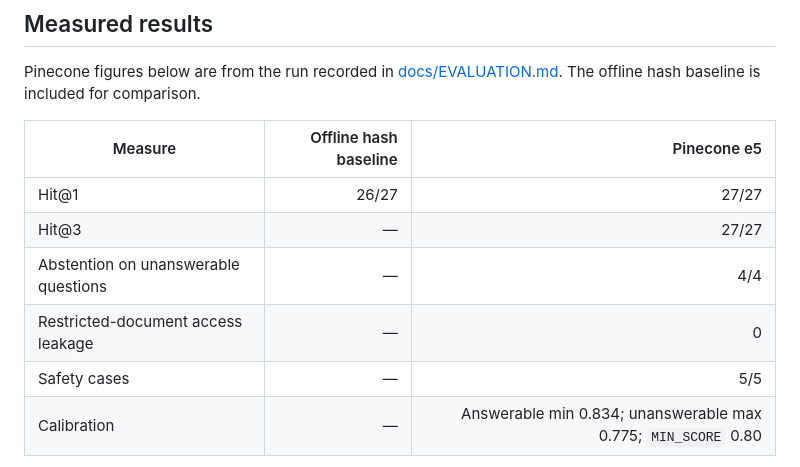
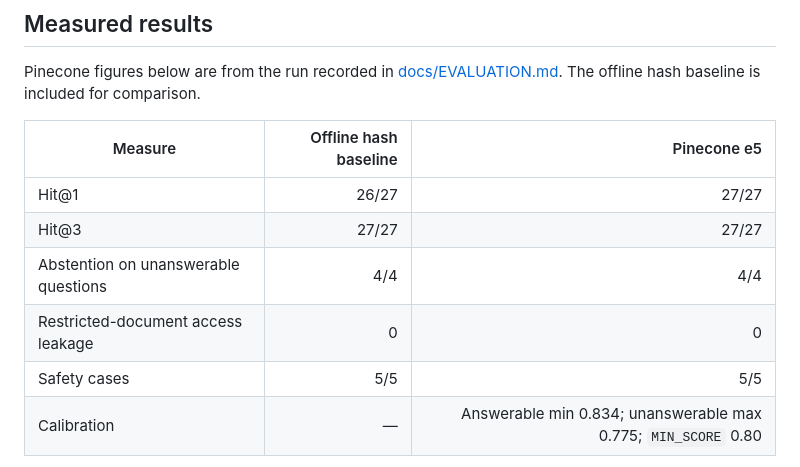
Before and after one commit to Narendra092003/enterprise-process-copilot, a Markdown page: README.md, the part around the change. Rendered like a GitHub page.

Commit message:
Docs: no-path approval test passed; complete offline baseline results

```diff
--- a/README.md
+++ b/README.md
@@ -39,10 +39,10 @@ Pinecone figures below are from the run recorded in [docs/EVALUATION.md](docs/EV
 | Measure | Offline hash baseline | Pinecone e5 |
 |---|---:|---:|
 | Hit@1 | 26/27 | 27/27 |
-| Hit@3 | — | 27/27 |
-| Abstention on unanswerable questions | — | 4/4 |
-| Restricted-document access leakage | — | 0 |
-| Safety cases | — | 5/5 |
+| Hit@3 | 27/27 | 27/27 |
+| Abstention on unanswerable questions | 4/4 | 4/4 |
+| Restricted-document access leakage | 0 | 0 |
+| Safety cases | 5/5 | 5/5 |
 | Calibration | — | Answerable min 0.834; unanswerable max 0.775; `MIN_SCORE` 0.80 |
 
 The project has **27 passing automated tests**. End-to-end Copilot Studio checks passed for a cited answer (8 days casual leave, with a Leave Policy citation), cafeteria abstention, the Project Banyan access boundary, jailbreak blocking (`OpenAIJailBreak`), and an approved access request (`REQ-20261014-120744`). The evaluation set is small; see [limitations](#limitations).
```
